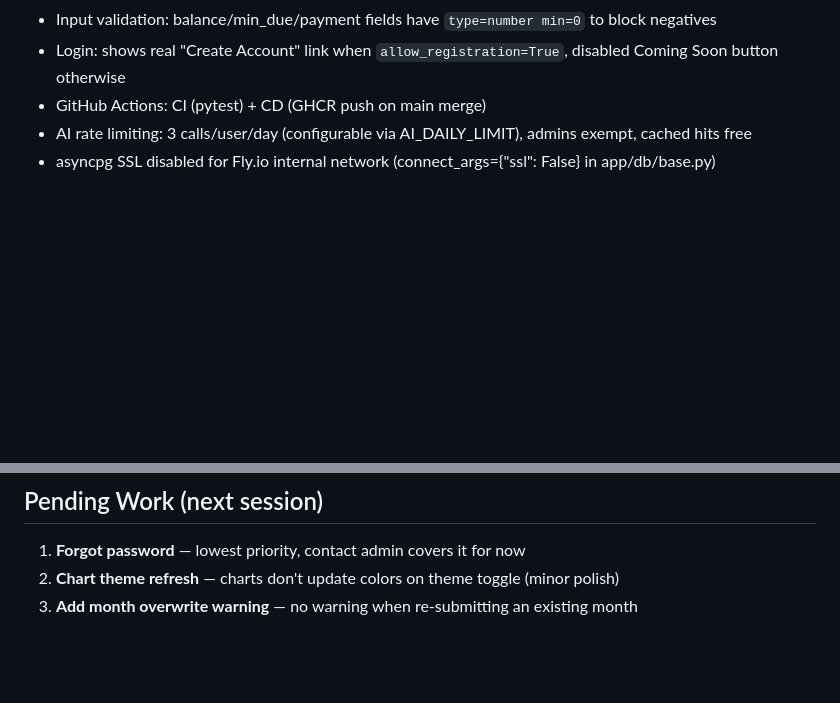
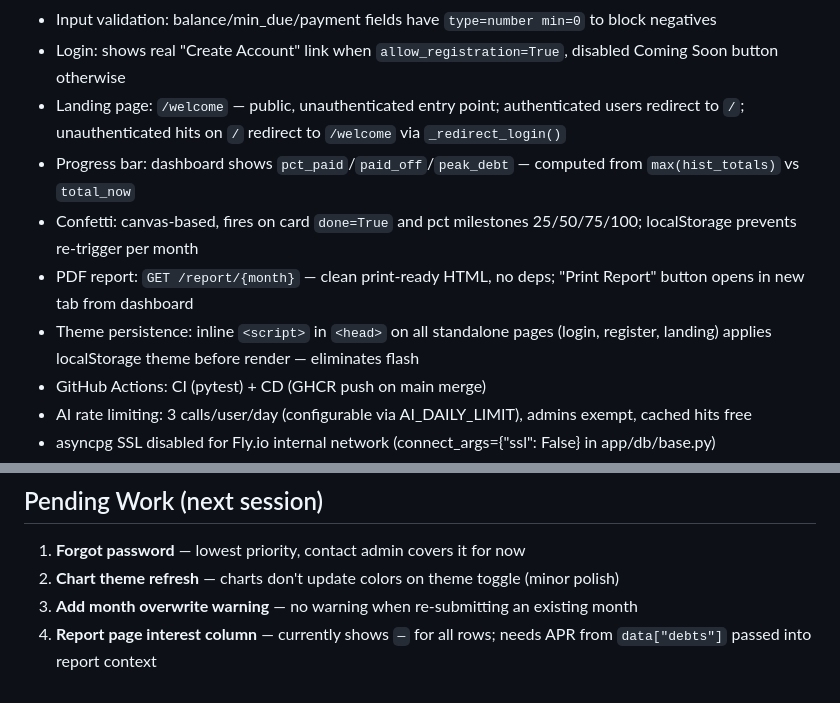
Before and after one commit to jeboygwapo/debt-tracker, a Markdown page: CLAUDE.md, 2 parts joined by grey strips. GitHub-like rendering; blank space fills up the shorter version.

```diff
--- a/CLAUDE.md
+++ b/CLAUDE.md
@@ -169,6 +169,11 @@ python scripts/init_db.py
 - Empty states: Dashboard and Plan pages show CTA cards when no months/data exist
 - Input validation: balance/min_due/payment fields have `type=number min=0` to block negatives
 - Login: shows real "Create Account" link when `allow_registration=True`, disabled Coming Soon button otherwise
+- Landing page: `/welcome` — public, unauthenticated entry point; authenticated users redirect to `/`; unauthenticated hits on `/` redirect to `/welcome` via `_redirect_login()`
+- Progress bar: dashboard shows `pct_paid`/`paid_off`/`peak_debt` — computed from `max(hist_totals)` vs `total_now`
+- Confetti: canvas-based, fires on card `done=True` and pct milestones 25/50/75/100; localStorage prevents re-trigger per month
+- PDF report: `GET /report/{month}` — clean print-ready HTML, no deps; "Print Report" button opens in new tab from dashboard
+- Theme persistence: inline `<script>` in `<head>` on all standalone pages (login, register, landing) applies localStorage theme before render — eliminates flash
 - GitHub Actions: CI (pytest) + CD (GHCR push on main merge)
 - AI rate limiting: 3 calls/user/day (configurable via AI_DAILY_LIMIT), admins exempt, cached hits free
 - asyncpg SSL disabled for Fly.io internal network (connect_args={"ssl": False} in app/db/base.py)
@@ -194,3 +199,4 @@ python scripts/init_db.py
 1. **Forgot password** — lowest priority, contact admin covers it for now
 2. **Chart theme refresh** — charts don't update colors on theme toggle (minor polish)
 3. **Add month overwrite warning** — no warning when re-submitting an existing month
+4. **Report page interest column** — currently shows `—` for all rows; needs APR from `data["debts"]` passed into report context
```
Also changed, not shown: README.md (+4 -0 lines).
